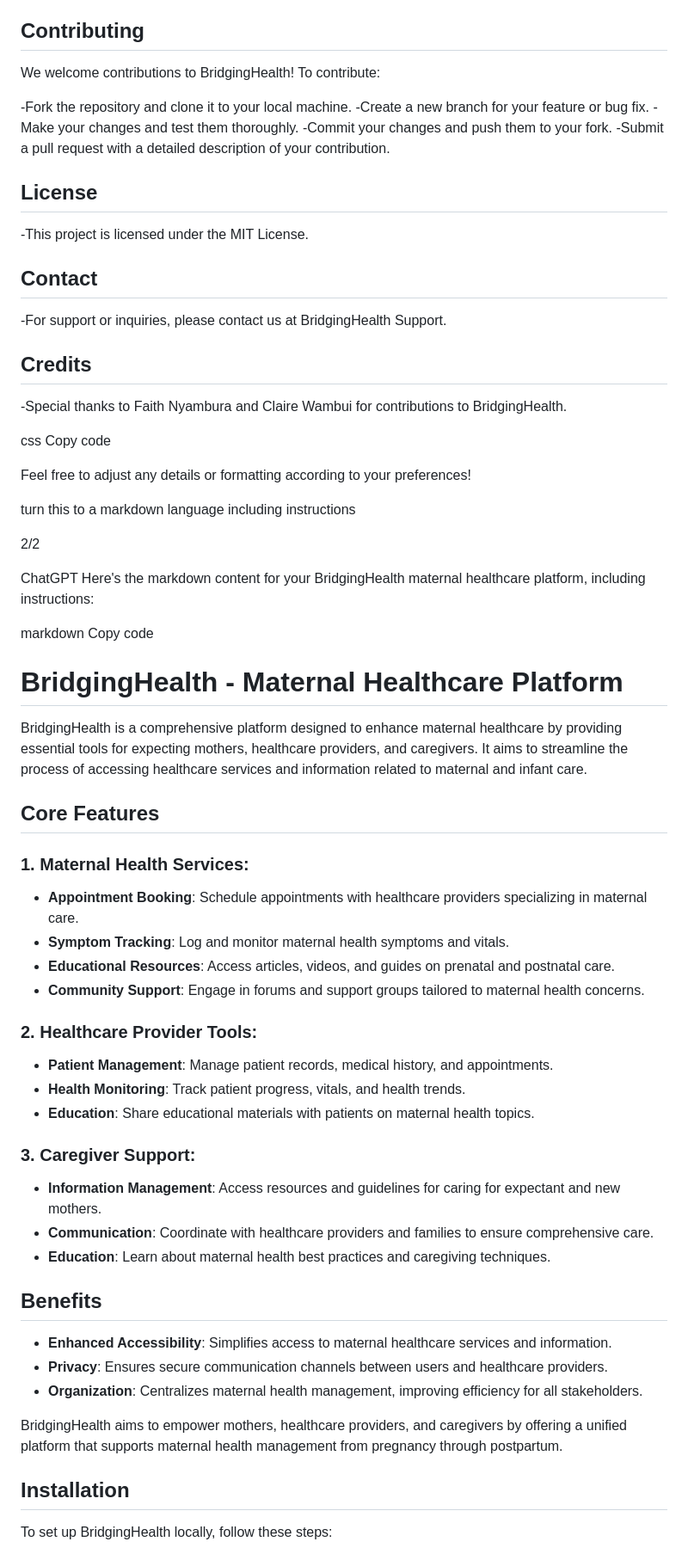
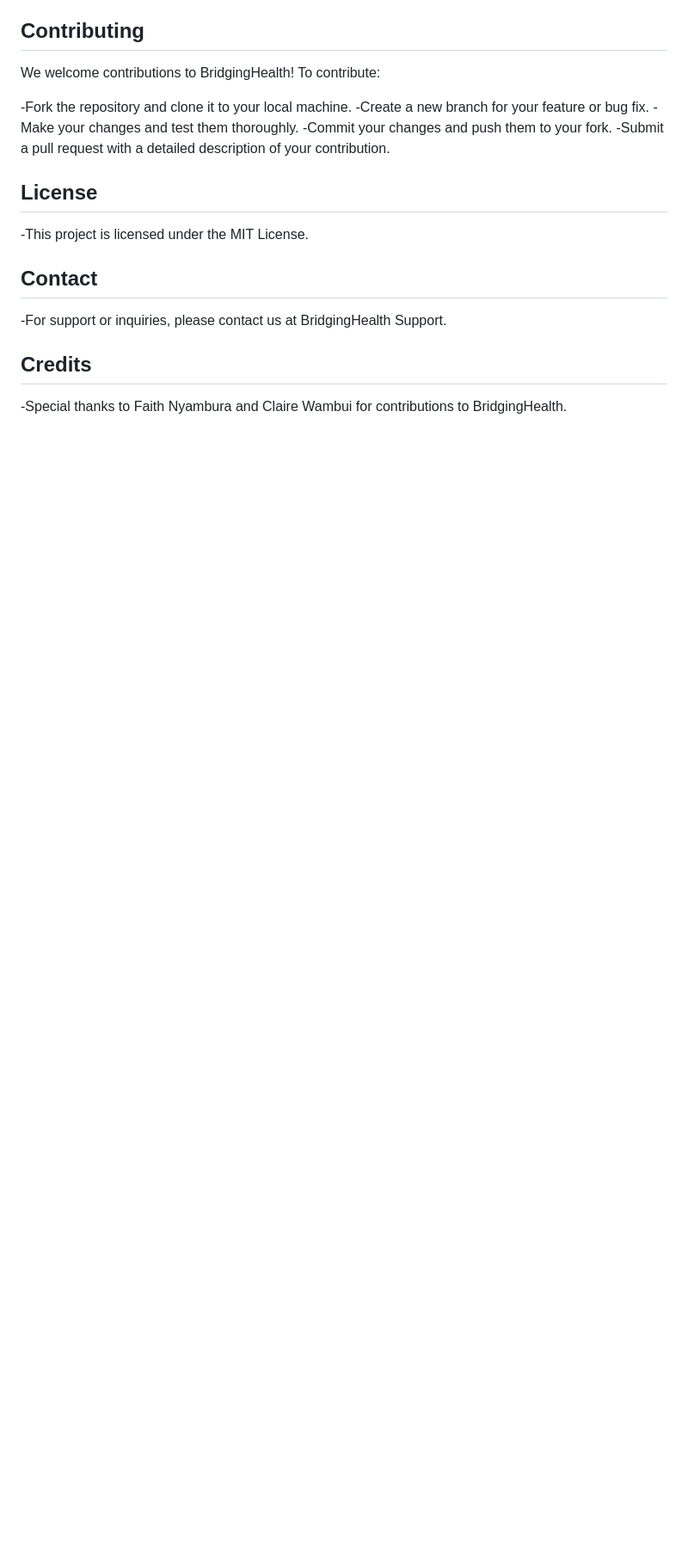
Before and after one commit to nyambura-pov/bridging-health, a Markdown page: README.md, the part around one of its changes. Shown at 86% size. Drawn GitHub-style; blank space fills up the shorter version.

```diff
--- a/README.md
+++ b/README.md
@@ -108,52 +108,3 @@ php artisan serve
 
 ## Credits
 -Special thanks to Faith Nyambura and Claire Wambui for contributions to BridgingHealth.
-
-css
-Copy code
-
-Feel free to adjust any details or formatting according to your preferences!
-
-turn this to a markdown language including instructions
-
-2/2
-
-ChatGPT
-Here's the markdown content for your BridgingHealth maternal healthcare platform, including instructions:
-
-markdown
-Copy code
-# BridgingHealth - Maternal Healthcare Platform
-
-BridgingHealth is a comprehensive platform designed to enhance maternal healthcare by providing essential tools for expecting mothers, healthcare providers, and caregivers. It aims to streamline the process of accessing healthcare services and information related to maternal and infant care.
-
-## Core Features
-### 1. Maternal Health Services:
-
-- **Appointment Booking**: Schedule appointments with healthcare providers specializing in maternal care.
-- **Symptom Tracking**: Log and monitor maternal health symptoms and vitals.
-- **Educational Resources**: Access articles, videos, and guides on prenatal and postnatal care.
-- **Community Support**: Engage in forums and support groups tailored to maternal health concerns.
-
-### 2. Healthcare Provider Tools:
-
-- **Patient Management**: Manage patient records, medical history, and appointments.
-- **Health Monitoring**: Track patient progress, vitals, and health trends.
-- **Education**: Share educational materials with patients on maternal health topics.
-
-### 3. Caregiver Support:
-
-- **Information Management**: Access resources and guidelines for caring for expectant and new mothers.
-- **Communication**: Coordinate with healthcare providers and families to ensure comprehensive care.
-- **Education**: Learn about maternal health best practices and caregiving techniques.
-
-## Benefits
-- **Enhanced Accessibility**: Simplifies access to maternal healthcare services and information.
-- **Privacy**: Ensures secure communication channels between users and healthcare providers.
-- **Organization**: Centralizes maternal health management, improving efficiency for all stakeholders.
-
-BridgingHealth aims to empower mothers, healthcare providers, and caregivers by offering a unified platform that supports maternal health management from pregnancy through postpartum.
-
-## Installation
-To set up BridgingHealth locally, follow these steps:
-
```
Also changed, not shown: other parts of README.md (+0 -77 lines).
